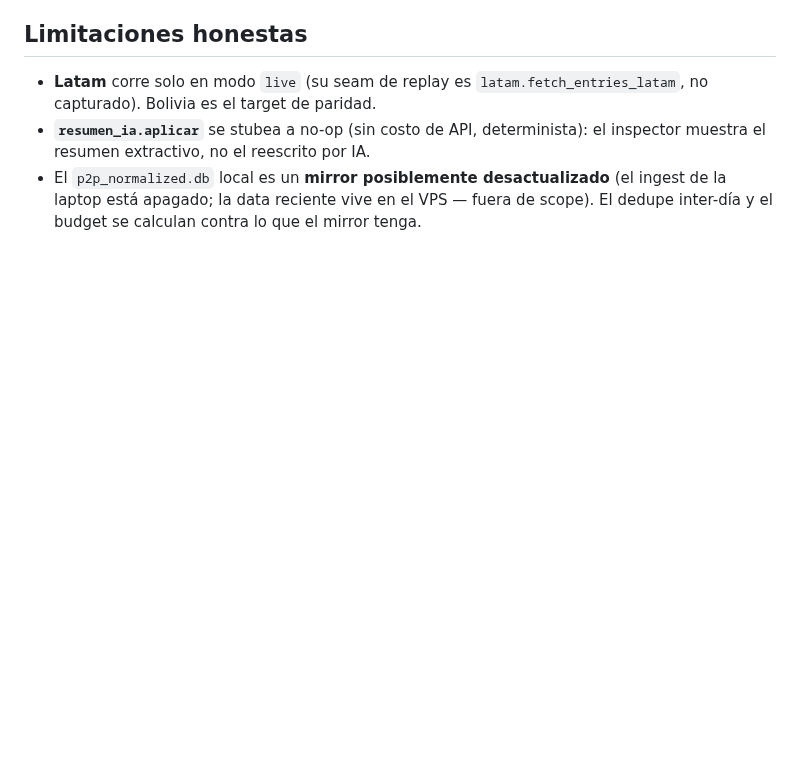
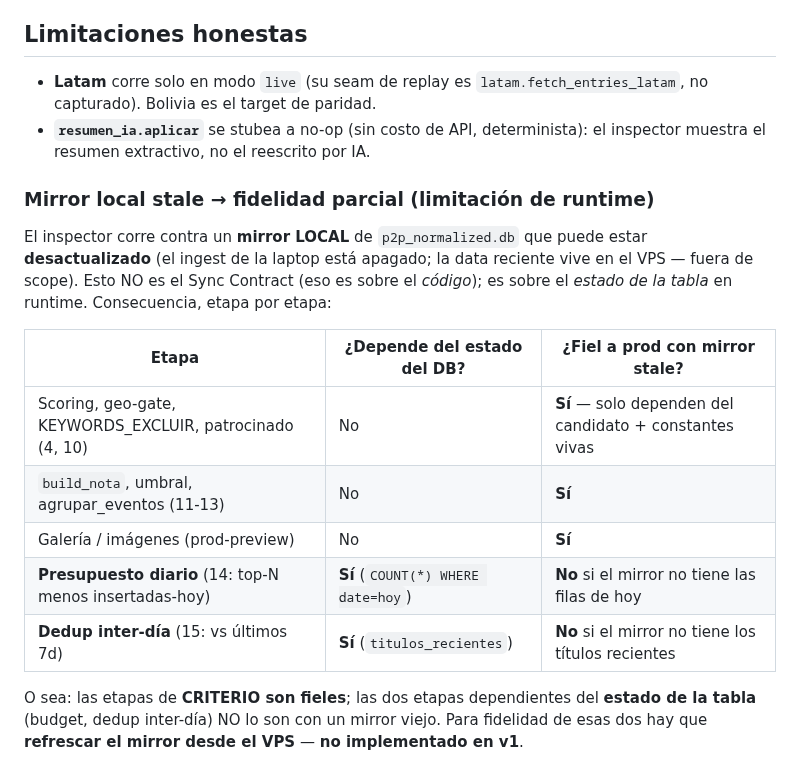
Before and after one commit to research-star/binance_p2p_ingest, a Markdown page: tools/noticias-inspector/README.md, the part around the change. Drawn GitHub-style; blank space fills up the shorter version.

Commit message:
docs(inspector): explicitar limitación de runtime (mirror stale → budget/dedup no fieles)
El inspector corre contra un mirror LOCAL de p2p_normalized.db que puede estar
desactualizado (ingest de laptop apagado). Las etapas de CRITERIO son fieles (no
dependen del DB); el presupuesto diario (14) y el dedup inter-día (15) NO lo son si
el mirror está stale. Refrescar desde el VPS daría fidelidad total — no en v1.
Tabla por etapa en README; nota en SYNC.md (distinta del Sync Contract de código).

Co-Authored-By: Claude Opus 4.8 (1M context) <noreply@anthropic.com>

```diff
--- a/tools/noticias-inspector/README.md
+++ b/tools/noticias-inspector/README.md
@@ -79,6 +79,21 @@ FB_DATA_ROOT=/c/Dev/binance_p2p_ingest python hermetic_test.py   # DBs reales by
   capturado). Bolivia es el target de paridad.
 - **`resumen_ia.aplicar`** se stubea a no-op (sin costo de API, determinista): el inspector
   muestra el resumen extractivo, no el reescrito por IA.
-- El `p2p_normalized.db` local es un **mirror posiblemente desactualizado** (el ingest de la
-  laptop está apagado; la data reciente vive en el VPS — fuera de scope). El dedupe inter-día
-  y el budget se calculan contra lo que el mirror tenga.
+### Mirror local stale → fidelidad parcial (limitación de runtime)
+
+El inspector corre contra un **mirror LOCAL** de `p2p_normalized.db` que puede estar
+**desactualizado** (el ingest de la laptop está apagado; la data reciente vive en el VPS —
+fuera de scope). Esto NO es el Sync Contract (eso es sobre el *código*); es sobre el *estado
+de la tabla* en runtime. Consecuencia, etapa por etapa:
+
+| Etapa | ¿Depende del estado del DB? | ¿Fiel a prod con mirror stale? |
+|-------|------------------------------|--------------------------------|
+| Scoring, geo-gate, KEYWORDS_EXCLUIR, patrocinado (4, 10) | No | **Sí** — solo dependen del candidato + constantes vivas |
+| `build_nota`, umbral, agrupar_eventos (11-13) | No | **Sí** |
+| Galería / imágenes (prod-preview) | No | **Sí** |
+| **Presupuesto diario** (14: top-N menos insertadas-hoy) | **Sí** (`COUNT(*) WHERE date=hoy`) | **No** si el mirror no tiene las filas de hoy |
+| **Dedup inter-día** (15: vs últimos 7d) | **Sí** (`titulos_recientes`) | **No** si el mirror no tiene los títulos recientes |
+
+O sea: las etapas de **CRITERIO son fieles**; las dos etapas dependientes del **estado de la
+tabla** (budget, dedup inter-día) NO lo son con un mirror viejo. Para fidelidad de esas dos
+hay que **refrescar el mirror desde el VPS** — **no implementado en v1**.
```
Also changed, not shown: tools/noticias-inspector/SYNC.md (+10 -0 lines).
